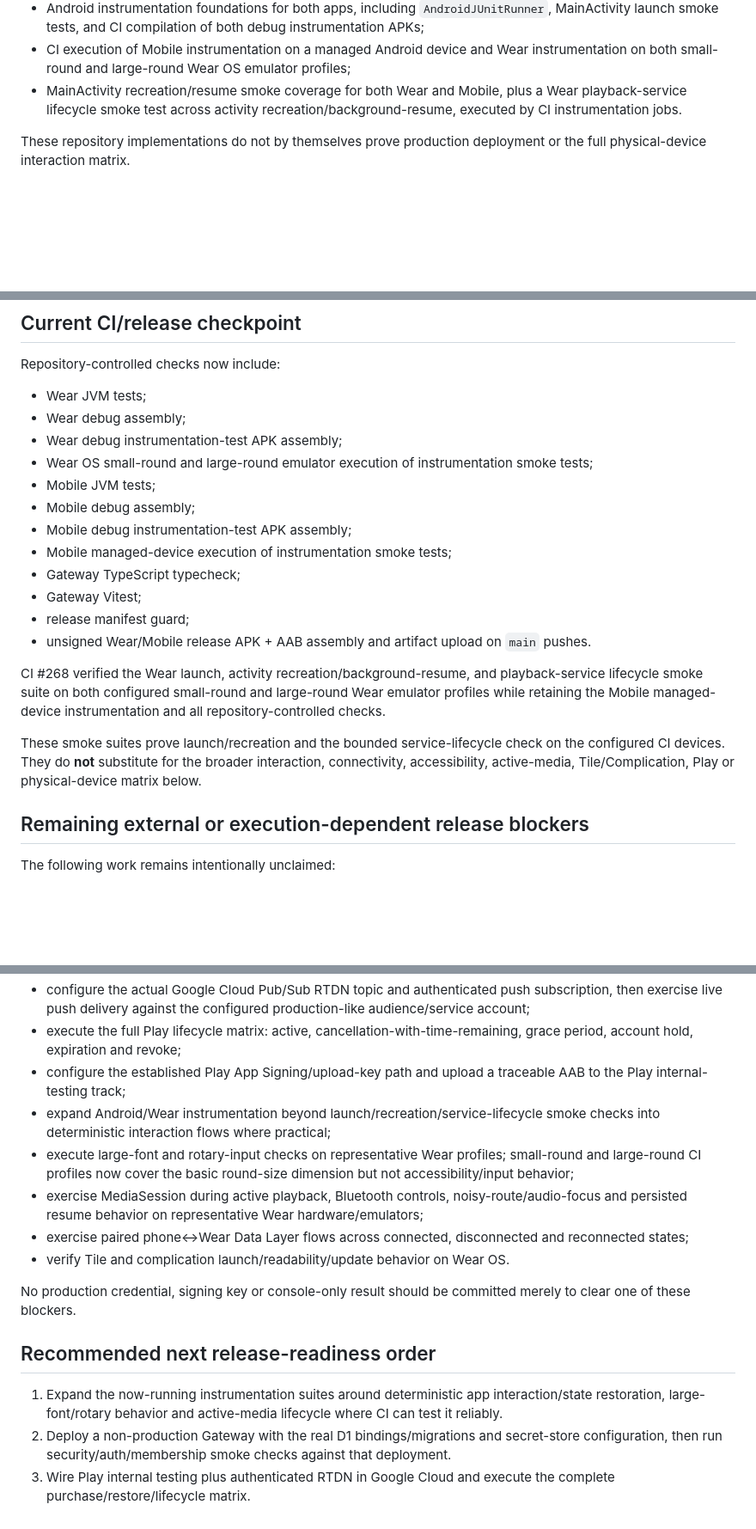
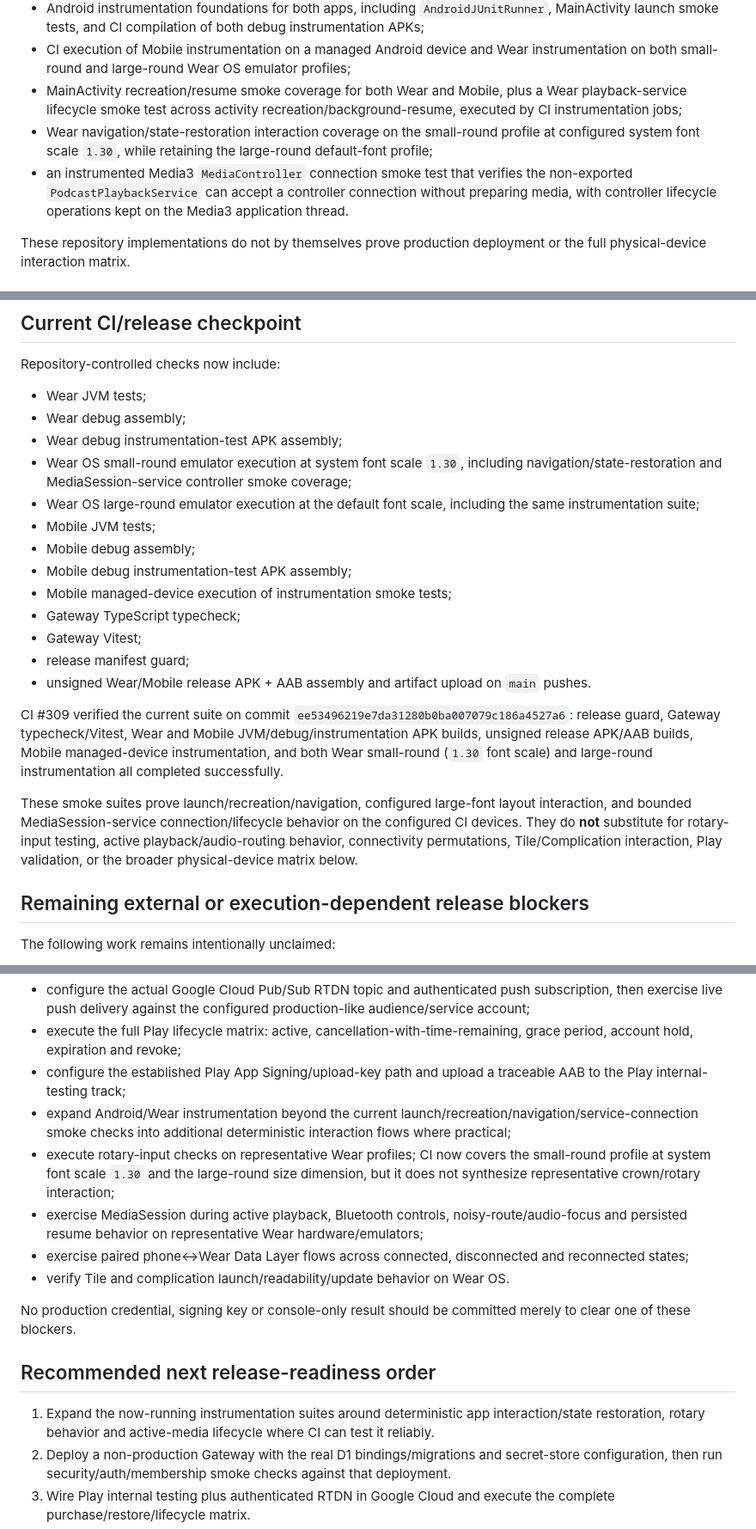
Before and after one commit to xtawa/wristbrief, a Markdown page: docs/24H_REVIEW.md, 3 parts joined by grey strips. Shown at 86% size. Drawn GitHub-style; blank space fills up the shorter version.

Commit message:
Reconcile release-readiness instrumentation coverage

```diff
--- a/docs/24H_REVIEW.md
+++ b/docs/24H_REVIEW.md
@@ -19,7 +19,9 @@ Subsequent repository work has also completed the following foundations:
 - a reproducible internal-release checklist;
 - Android instrumentation foundations for both apps, including `AndroidJUnitRunner`, MainActivity launch smoke tests, and CI compilation of both debug instrumentation APKs;
 - CI execution of Mobile instrumentation on a managed Android device and Wear instrumentation on both small-round and large-round Wear OS emulator profiles;
-- MainActivity recreation/resume smoke coverage for both Wear and Mobile, plus a Wear playback-service lifecycle smoke test across activity recreation/background-resume, executed by CI instrumentation jobs.
+- MainActivity recreation/resume smoke coverage for both Wear and Mobile, plus a Wear playback-service lifecycle smoke test across activity recreation/background-resume, executed by CI instrumentation jobs;
+- Wear navigation/state-restoration interaction coverage on the small-round profile at configured system font scale `1.30`, while retaining the large-round default-font profile;
+- an instrumented Media3 `MediaController` connection smoke test that verifies the non-exported `PodcastPlaybackService` can accept a controller connection without preparing media, with controller lifecycle operations kept on the Media3 application thread.
 
 These repository implementations do not by themselves prove production deployment or the full physical-device interaction matrix.
 
@@ -39,7 +41,8 @@ Repository-controlled checks now include:
 - Wear JVM tests;
 - Wear debug assembly;
 - Wear debug instrumentation-test APK assembly;
-- Wear OS small-round and large-round emulator execution of instrumentation smoke tests;
+- Wear OS small-round emulator execution at system font scale `1.30`, including navigation/state-restoration and MediaSession-service controller smoke coverage;
+- Wear OS large-round emulator execution at the default font scale, including the same instrumentation suite;
 - Mobile JVM tests;
 - Mobile debug assembly;
 - Mobile debug instrumentation-test APK assembly;
@@ -49,9 +52,9 @@ Repository-controlled checks now include:
 - release manifest guard;
 - unsigned Wear/Mobile release APK + AAB assembly and artifact upload on `main` pushes.
 
-CI #268 verified the Wear launch, activity recreation/background-resume, and playback-service lifecycle smoke suite on both configured small-round and large-round Wear emulator profiles while retaining the Mobile managed-device instrumentation and all repository-controlled checks.
+CI #309 verified the current suite on commit `ee53496219e7da31280b0ba007079c186a4527a6`: release guard, Gateway typecheck/Vitest, Wear and Mobile JVM/debug/instrumentation APK builds, unsigned release APK/AAB builds, Mobile managed-device instrumentation, and both Wear small-round (`1.30` font scale) and large-round instrumentation all completed successfully.
 
-These smoke suites prove launch/recreation and the bounded service-lifecycle check on the configured CI devices. They do **not** substitute for the broader interaction, connectivity, accessibility, active-media, Tile/Complication, Play or physical-device matrix below.
+These smoke suites prove launch/recreation/navigation, configured large-font layout interaction, and bounded MediaSession-service connection/lifecycle behavior on the configured CI devices. They do **not** substitute for rotary-input testing, active playback/audio-routing behavior, connectivity permutations, Tile/Complication interaction, Play validation, or the broader physical-device matrix below.
 
 ## Remaining external or execution-dependent release blockers
 
@@ -62,8 +65,8 @@ The following work remains intentionally unclaimed:
 - configure the actual Google Cloud Pub/Sub RTDN topic and authenticated push subscription, then exercise live push delivery against the configured production-like audience/service account;
 - execute the full Play lifecycle matrix: active, cancellation-with-time-remaining, grace period, account hold, expiration and revoke;
 - configure the established Play App Signing/upload-key path and upload a traceable AAB to the Play internal-testing track;
-- expand Android/Wear instrumentation beyond launch/recreation/service-lifecycle smoke checks into deterministic interaction flows where practical;
-- execute large-font and rotary-input checks on representative Wear profiles; small-round and large-round CI profiles now cover the basic round-size dimension but not accessibility/input behavior;
+- expand Android/Wear instrumentation beyond the current launch/recreation/navigation/service-connection smoke checks into additional deterministic interaction flows where practical;
+- execute rotary-input checks on representative Wear profiles; CI now covers the small-round profile at system font scale `1.30` and the large-round size dimension, but it does not synthesize representative crown/rotary interaction;
 - exercise MediaSession during active playback, Bluetooth controls, noisy-route/audio-focus and persisted resume behavior on representative Wear hardware/emulators;
 - exercise paired phone↔Wear Data Layer flows across connected, disconnected and reconnected states;
 - verify Tile and complication launch/readability/update behavior on Wear OS.
@@ -72,7 +75,7 @@ No production credential, signing key or console-only result should be committed
 
 ## Recommended next release-readiness order
 
-1. Expand the now-running instrumentation suites around deterministic app interaction/state restoration, large-font/rotary behavior and active-media lifecycle where CI can test it reliably.
+1. Expand the now-running instrumentation suites around deterministic app interaction/state restoration, rotary behavior and active-media lifecycle where CI can test it reliably.
 2. Deploy a non-production Gateway with the real D1 bindings/migrations and secret-store configuration, then run security/auth/membership smoke checks against that deployment.
 3. Wire Play internal testing plus authenticated RTDN in Google Cloud and execute the complete purchase/restore/lifecycle matrix.
 4. Sign and upload a traceable AAB through the established Play App Signing path and record the exact source SHA/artifact digest/version.
```
